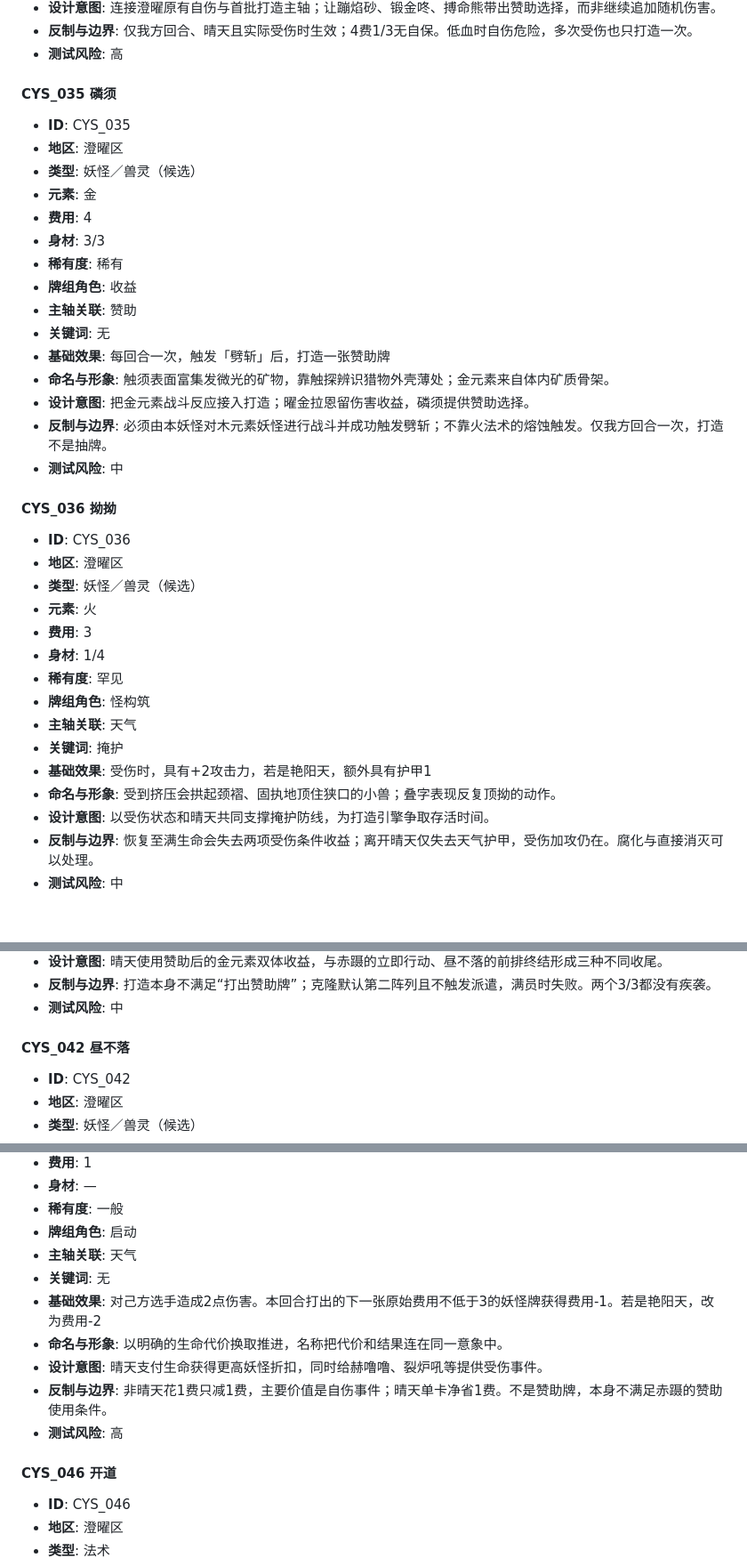
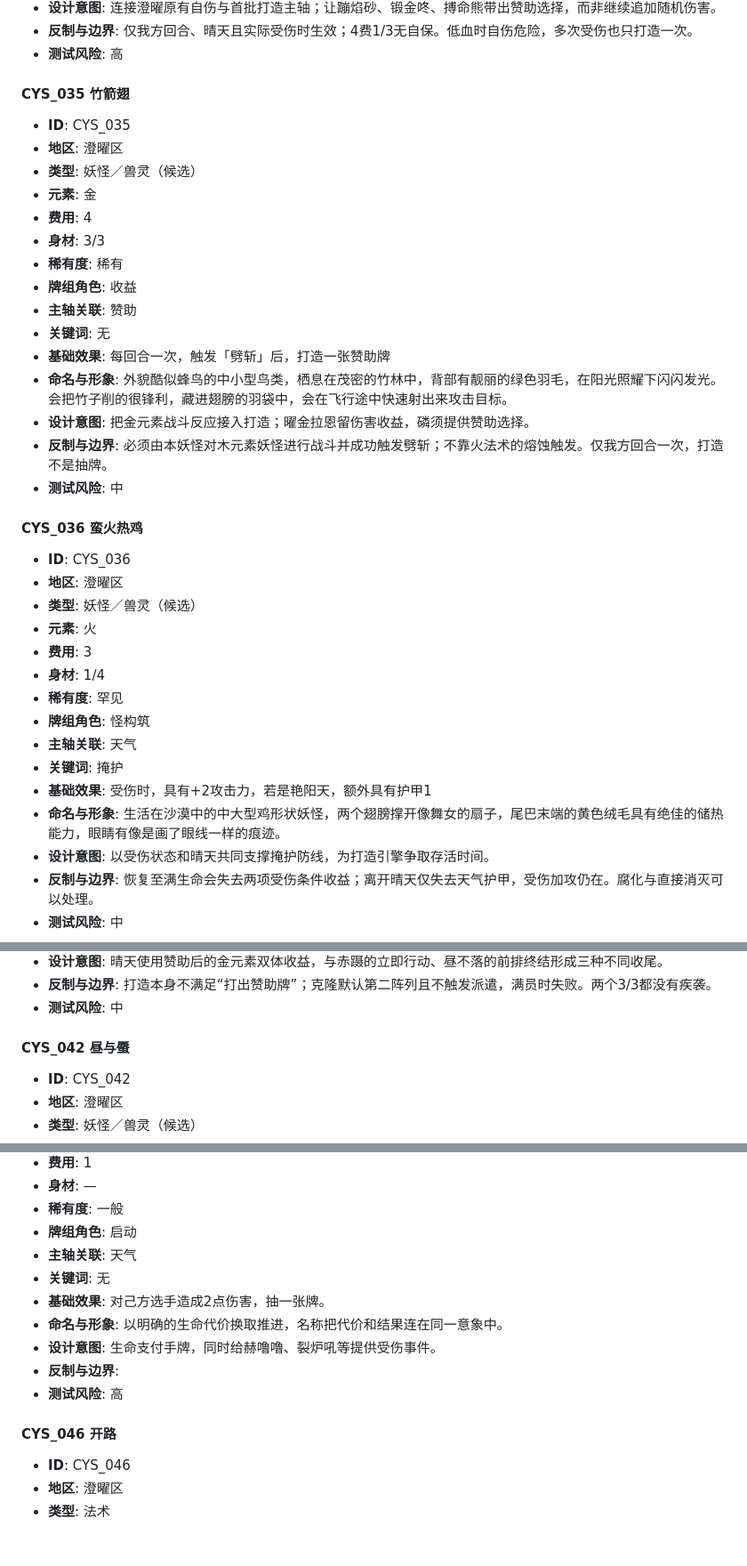
Before and after one commit to bigqingG/Yaokaid_Design, a Markdown page: 策划输出/澄曜区卡牌补充方案（60张完整卡池）.md, 3 parts joined by grey strips. Shown at 89% size. Drawn GitHub-style; blank space fills up the shorter version.

```diff
--- a/策划输出/澄曜区卡牌补充方案（60张完整卡池）.md
+++ b/策划输出/澄曜区卡牌补充方案（60张完整卡池）.md
@@ -365,7 +365,7 @@
 - **反制与边界**: 仅我方回合、晴天且实际受伤时生效；4费1/3无自保。低血时自伤危险，多次受伤也只打造一次。
 - **测试风险**: 高
 
-#### CYS_035 磷须
+#### CYS_035 竹箭翅
 
 - **ID**: CYS_035
 - **地区**: 澄曜区
@@ -378,12 +378,12 @@
 - **主轴关联**: 赞助
 - **关键词**: 无
 - **基础效果**: 每回合一次，触发「劈斩」后，打造一张赞助牌
-- **命名与形象**: 触须表面富集发微光的矿物，靠触探辨识猎物外壳薄处；金元素来自体内矿质骨架。
+- **命名与形象**: 外貌酷似蜂鸟的中小型鸟类，栖息在茂密的竹林中，背部有靓丽的绿色羽毛，在阳光照耀下闪闪发光。会把竹子削的很锋利，藏进翅膀的羽袋中，会在飞行途中快速射出来攻击目标。
 - **设计意图**: 把金元素战斗反应接入打造；曜金拉恩留伤害收益，磷须提供赞助选择。
 - **反制与边界**: 必须由本妖怪对木元素妖怪进行战斗并成功触发劈斩；不靠火法术的熔蚀触发。仅我方回合一次，打造不是抽牌。
 - **测试风险**: 中
 
-#### CYS_036 拗拗
+#### CYS_036 蛮火热鸡
 
 - **ID**: CYS_036
 - **地区**: 澄曜区
@@ -396,7 +396,7 @@
 - **主轴关联**: 天气
 - **关键词**: 掩护
 - **基础效果**: 受伤时，具有+2攻击力，若是艳阳天，额外具有护甲1
-- **命名与形象**: 受到挤压会拱起颈褶、固执地顶住狭口的小兽；叠字表现反复顶拗的动作。
+- **命名与形象**: 生活在沙漠中的中大型鸡形状妖怪，两个翅膀撑开像舞女的扇子，尾巴末端的黄色绒毛具有绝佳的储热能力，眼睛有像是画了眼线一样的痕迹。
 - **设计意图**: 以受伤状态和晴天共同支撑掩护防线，为打造引擎争取存活时间。
 - **反制与边界**: 恢复至满生命会失去两项受伤条件收益；离开晴天仅失去天气护甲，受伤加攻仍在。腐化与直接消灭可以处理。
 - **测试风险**: 中
@@ -491,7 +491,7 @@
 - **反制与边界**: 打造本身不满足“打出赞助牌”；克隆默认第二阵列且不触发派遣，满员时失败。两个3/3都没有疾袭。
 - **测试风险**: 中
 
-#### CYS_042 昼不落
+#### CYS_042 昼与蜃
 
 - **ID**: CYS_042
 - **地区**: 澄曜区
@@ -559,13 +559,13 @@
 - **牌组角色**: 启动
 - **主轴关联**: 天气
 - **关键词**: 无
-- **基础效果**: 对己方选手造成2点伤害。本回合打出的下一张原始费用不低于3的妖怪牌获得费用-1。若是艳阳天，改为费用-2
+- **基础效果**: 对己方选手造成2点伤害，抽一张牌。
 - **命名与形象**: 以明确的生命代价换取推进，名称把代价和结果连在同一意象中。
-- **设计意图**: 晴天支付生命获得更高妖怪折扣，同时给赫噜噜、裂炉吼等提供受伤事件。
-- **反制与边界**: 非晴天花1费只减1费，主要价值是自伤事件；晴天单卡净省1费。不是赞助牌，本身不满足赤蹑的赞助使用条件。
+- **设计意图**: 生命支付手牌，同时给赫噜噜、裂炉吼等提供受伤事件。
+- **反制与边界**:
 - **测试风险**: 高
 
-#### CYS_046 开道
+#### CYS_046 开路
 
 - **ID**: CYS_046
 - **地区**: 澄曜区
```
Also changed, not shown: other parts of 策划输出/澄曜区卡牌补充方案（60张完整卡池）.md (+3 -3 lines).
